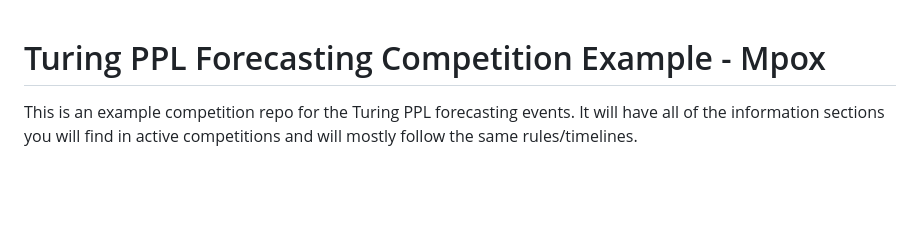
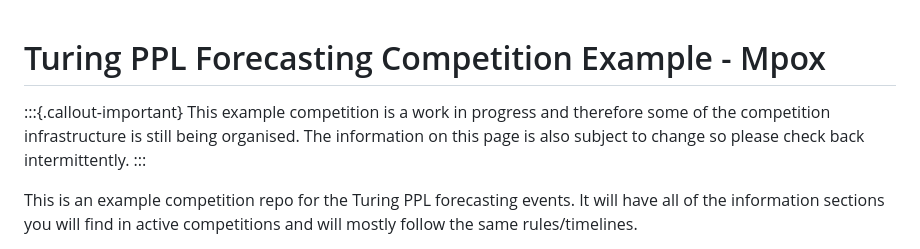
Before and after one commit to SPHERE-PPL/Contest-Example-Mpox, a Markdown page: README.md, the part around the change. Rendered like a GitHub page; blank space fills up the shorter version.

Commit message:
Add warning regarding WIP

```diff
--- a/README.md
+++ b/README.md
@@ -1,4 +1,10 @@
 # Turing PPL Forecasting Competition Example - Mpox
+
+
+:::{.callout-important}
+This example competition is a work in progress and therefore some of the competition infrastructure is still being organised. The information on this page is also subject to change so please check back intermittently.
+:::
+
 
 This is an example competition repo for the Turing PPL forecasting events. It will have all of the information sections you will find in active competitions and will mostly follow the same rules/timelines.
 
```
